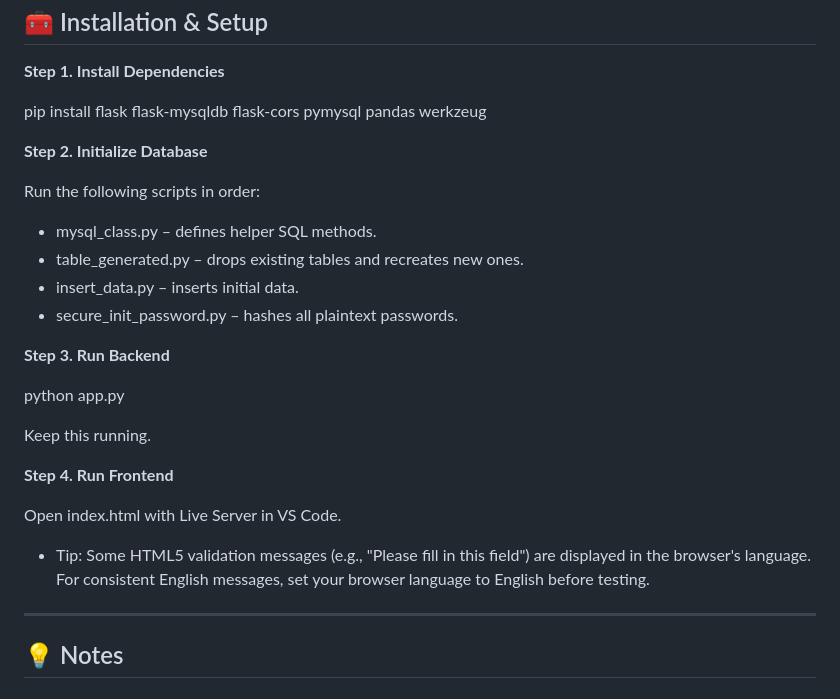
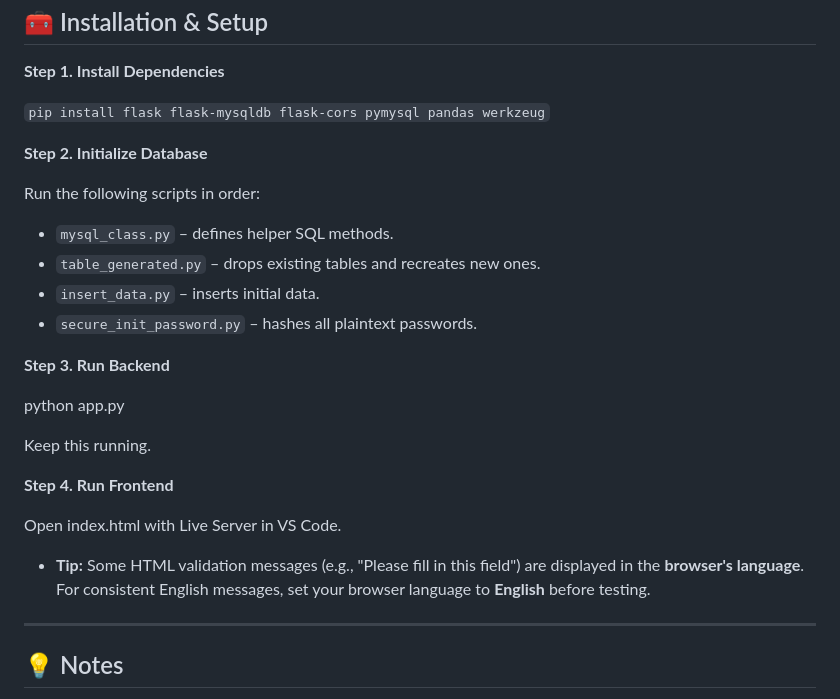
Before and after one commit to ZaOchuAN-08/dormitory_management_system, a Markdown page: README.md, the part around the change. Drawn GitHub-style.

Commit message:
update fifth

```diff
--- a/README.md
+++ b/README.md
@@ -153,20 +153,20 @@ Backend validation prevents SQL injection and handles all user input errors grac
 
 **Step 1. Install Dependencies**
 
-  pip install flask flask-mysqldb flask-cors pymysql pandas werkzeug
+  `pip install flask flask-mysqldb flask-cors pymysql pandas werkzeug`
 
 **Step 2. Initialize Database**
 
 Run the following scripts in order:
 
-- mysql_class.py – defines helper SQL methods.
-- table_generated.py – drops existing tables and recreates new ones.
-- insert_data.py – inserts initial data.
-- secure_init_password.py – hashes all plaintext passwords.
+- `mysql_class.py` – defines helper SQL methods.
+- `table_generated.py` – drops existing tables and recreates new ones.
+- `insert_data.py` – inserts initial data.
+- `secure_init_password.py` – hashes all plaintext passwords.
 
 **Step 3. Run Backend**
 
-python app.py
+  python app.py
 
 Keep this running.
 
@@ -174,7 +174,7 @@ Keep this running.
 
 Open index.html with Live Server in VS Code.
 
-- Tip: Some HTML5 validation messages (e.g., "Please fill in this field") are displayed in the browser's language. For consistent English messages, set your browser language to English before testing.
+- **Tip:** Some HTML validation messages (e.g., "Please fill in this field") are displayed in the **browser's language**. For consistent English messages, set your browser language to **English** before testing.
 
 ---
 
```
